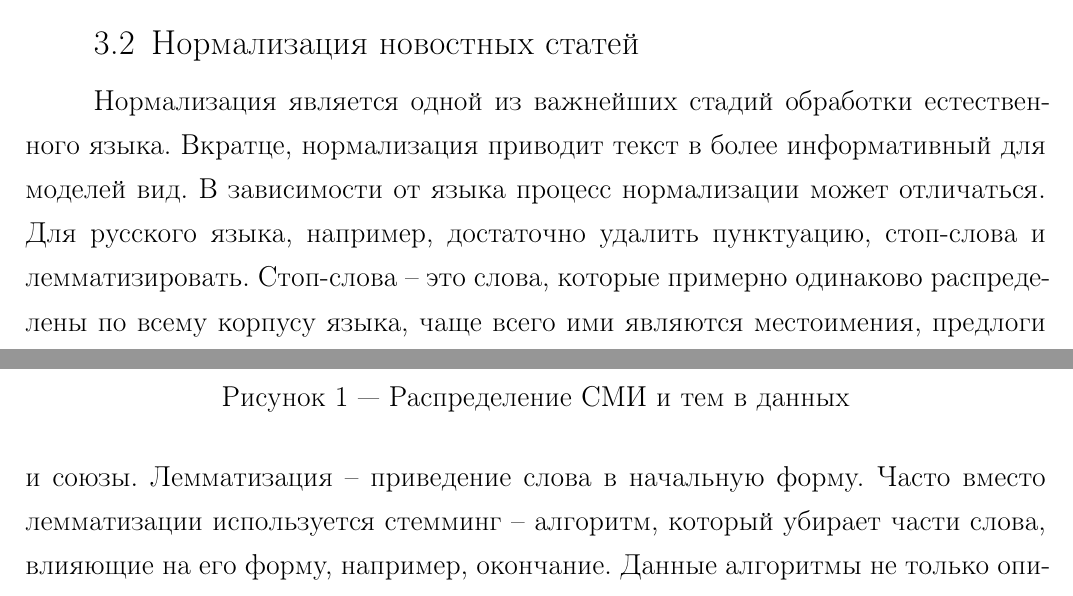
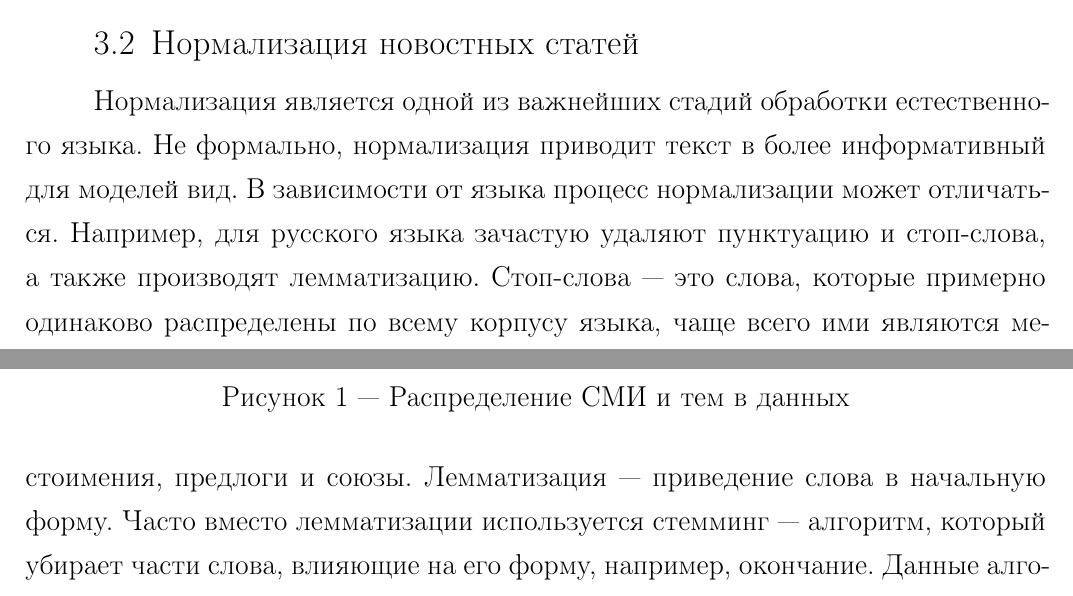
Before and after one commit to yutkin/News-Aggregator, a LaTeX document (docs/main.tex): two parts of pages 6 and 7 of 10, joined at a grey line, cut so that both start at the same text. Compiled offline with pdfLaTeX; a LaTeX package or settings file that is missing is left out.

Commit message:
Changes in normalization of news articles

```diff
--- a/docs/main.tex
+++ b/docs/main.tex
@@ -162,11 +162,11 @@ web-сервисе для получения недавних новостей.
 %\lipsum[3-4]
 %Заменил препроцессинг на нормализацию
 \subsection{Нормализация новостных статей}
-Нормализация является одной из важнейших стадий обработки естественного языка. Вкратце, нормализация приводит текст в
-более информативный для моделей вид. В зависимости от языка процесс нормализации может отличаться. Для русского языка,
-например, достаточно удалить пунктуацию, стоп-слова и лемматизировать. Стоп-слова -- это слова, которые примерно
-одинаково распределены по всему корпусу языка, чаще всего ими являются местоимения, предлоги и союзы. Лемматизация --
-приведение слова в начальную форму. Часто вместо лемматизации используется стемминг -- алгоритм, который убирает части
+Нормализация является одной из важнейших стадий обработки естественного языка. Не формально, нормализация приводит текст в
+более информативный для моделей вид. В зависимости от языка процесс нормализации может отличаться. Например, для русского языка
+зачастую удаляют пунктуацию и стоп-слова, а также производят лемматизацию. Стоп-слова --- это слова, которые примерно
+одинаково распределены по всему корпусу языка, чаще всего ими являются местоимения, предлоги и союзы. Лемматизация ---
+приведение слова в начальную форму. Часто вместо лемматизации используется стемминг --- алгоритм, который убирает части
 слова, влияющие на его форму, например, окончание. Данные алгоритмы не только опираются на словари, но и на
 определённые правила, зависящие от языка, так как в корпусе могут встречаться слова в разных формах, которых нет в
 словаре, например, неологизмы, но образованы они по правилам языка.
```
Also changed, not shown: docs/main.pdf.
